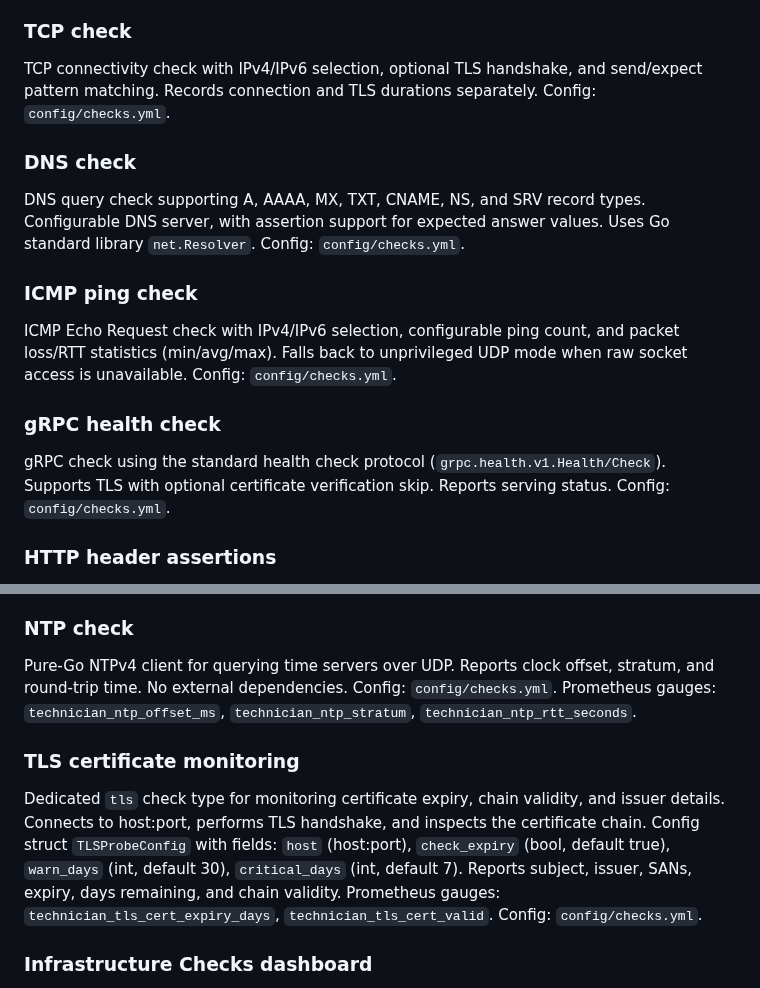
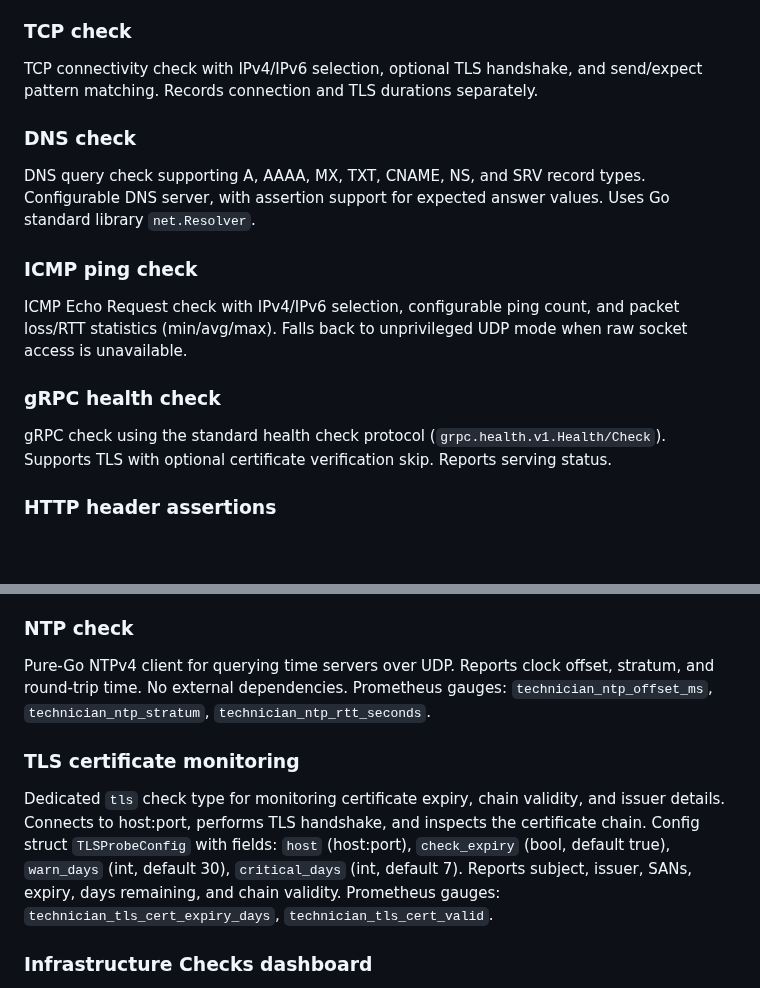
Before and after one commit to jesseheady/technician, a Markdown page: docs/roadmap.md, 2 parts joined by grey strips. GitHub-like rendering; blank space fills up the shorter version.

Commit message:
Remove redundant per-section config path references from docs

```diff
--- a/docs/roadmap.md
+++ b/docs/roadmap.md
@@ -395,19 +395,19 @@ HTTP checks support `assertions` for response body validation: `contains`, `not_
 
 ### TCP check
 
-TCP connectivity check with IPv4/IPv6 selection, optional TLS handshake, and send/expect pattern matching. Records connection and TLS durations separately. Config: `config/checks.yml`.
+TCP connectivity check with IPv4/IPv6 selection, optional TLS handshake, and send/expect pattern matching. Records connection and TLS durations separately.
 
 ### DNS check
 
-DNS query check supporting A, AAAA, MX, TXT, CNAME, NS, and SRV record types. Configurable DNS server, with assertion support for expected answer values. Uses Go standard library `net.Resolver`. Config: `config/checks.yml`.
+DNS query check supporting A, AAAA, MX, TXT, CNAME, NS, and SRV record types. Configurable DNS server, with assertion support for expected answer values. Uses Go standard library `net.Resolver`.
 
 ### ICMP ping check
 
-ICMP Echo Request check with IPv4/IPv6 selection, configurable ping count, and packet loss/RTT statistics (min/avg/max). Falls back to unprivileged UDP mode when raw socket access is unavailable. Config: `config/checks.yml`.
+ICMP Echo Request check with IPv4/IPv6 selection, configurable ping count, and packet loss/RTT statistics (min/avg/max). Falls back to unprivileged UDP mode when raw socket access is unavailable.
 
 ### gRPC health check
 
-gRPC check using the standard health check protocol (`grpc.health.v1.Health/Check`). Supports TLS with optional certificate verification skip. Reports serving status. Config: `config/checks.yml`.
+gRPC check using the standard health check protocol (`grpc.health.v1.Health/Check`). Supports TLS with optional certificate verification skip. Reports serving status.
 
 ### HTTP header assertions
 
@@ -427,11 +427,11 @@ All check types support `degraded_after` — a duration threshold. When a succes
 
 ### NTP check
 
-Pure-Go NTPv4 client for querying time servers over UDP. Reports clock offset, stratum, and round-trip time. No external dependencies. Config: `config/checks.yml`. Prometheus gauges: `technician_ntp_offset_ms`, `technician_ntp_stratum`, `technician_ntp_rtt_seconds`.
+Pure-Go NTPv4 client for querying time servers over UDP. Reports clock offset, stratum, and round-trip time. No external dependencies. Prometheus gauges: `technician_ntp_offset_ms`, `technician_ntp_stratum`, `technician_ntp_rtt_seconds`.
 
 ### TLS certificate monitoring
 
-Dedicated `tls` check type for monitoring certificate expiry, chain validity, and issuer details. Connects to host:port, performs TLS handshake, and inspects the certificate chain. Config struct `TLSProbeConfig` with fields: `host` (host:port), `check_expiry` (bool, default true), `warn_days` (int, default 30), `critical_days` (int, default 7). Reports subject, issuer, SANs, expiry, days remaining, and chain validity. Prometheus gauges: `technician_tls_cert_expiry_days`, `technician_tls_cert_valid`. Config: `config/checks.yml`.
+Dedicated `tls` check type for monitoring certificate expiry, chain validity, and issuer details. Connects to host:port, performs TLS handshake, and inspects the certificate chain. Config struct `TLSProbeConfig` with fields: `host` (host:port), `check_expiry` (bool, default true), `warn_days` (int, default 30), `critical_days` (int, default 7). Reports subject, issuer, SANs, expiry, days remaining, and chain validity. Prometheus gauges: `technician_tls_cert_expiry_days`, `technician_tls_cert_valid`.
 
 ### Infrastructure Checks dashboard
 
```
